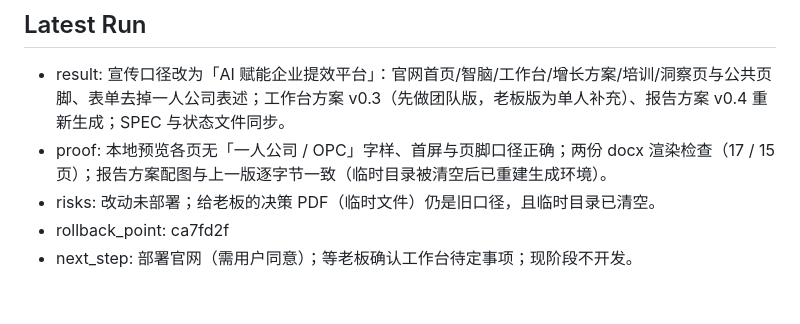
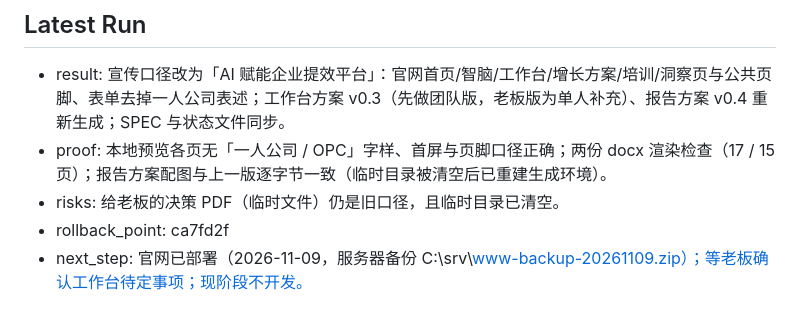
Before and after one commit to Chris00312/opc-workbench, a Markdown page: .codex-context/AI_STATE.md, the part around the change. GitHub-like rendering.

```diff
--- a/.codex-context/AI_STATE.md
+++ b/.codex-context/AI_STATE.md
@@ -17,6 +17,6 @@ Last Updated: 2026-11-09
 ## Latest Run
 - result: 宣传口径改为「AI 赋能企业提效平台」：官网首页/智脑/工作台/增长方案/培训/洞察页与公共页脚、表单去掉一人公司表述；工作台方案 v0.3（先做团队版，老板版为单人补充）、报告方案 v0.4 重新生成；SPEC 与状态文件同步。
 - proof: 本地预览各页无「一人公司 / OPC」字样、首屏与页脚口径正确；两份 docx 渲染检查（17 / 15 页）；报告方案配图与上一版逐字节一致（临时目录被清空后已重建生成环境）。
-- risks: 改动未部署；给老板的决策 PDF（临时文件）仍是旧口径，且临时目录已清空。
+- risks: 给老板的决策 PDF（临时文件）仍是旧口径，且临时目录已清空。
 - rollback_point: ca7fd2f
-- next_step: 部署官网（需用户同意）；等老板确认工作台待定事项；现阶段不开发。
+- next_step: 官网已部署（2026-11-09，服务器备份 C:\srv\www-backup-20261109.zip）；等老板确认工作台待定事项；现阶段不开发。
```
Also changed, not shown: .codex-context/TODO.md (+1 -1 lines), VIBELOG.md (+5 -0 lines).
